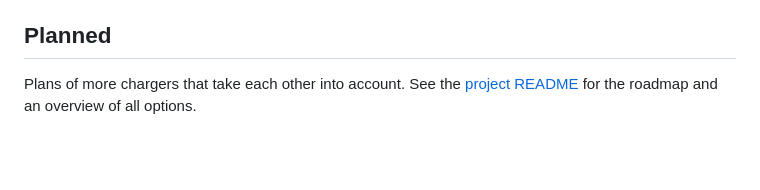
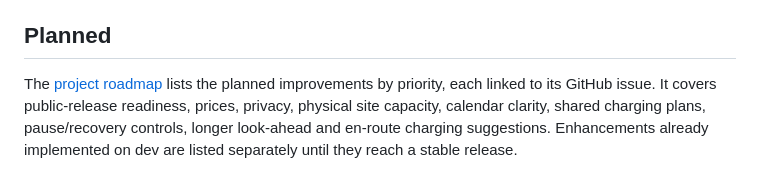
Before and after one commit to tlpeter/smart-charging-planner, a Markdown page: smart_charging_planner/DOCS.md, the part around the change. Rendered like a GitHub page; blank space fills up the shorter version.

```diff
--- a/smart_charging_planner/DOCS.md
+++ b/smart_charging_planner/DOCS.md
@@ -372,4 +372,4 @@ These are set in Home Assistant: Settings → Apps → Smart Charging Planner
 
 ## Planned
 
-Plans of more chargers that take each other into account. See the [project README](https://github.com/tlpeter/smart-charging-planner) for the roadmap and an overview of all options.
+The [project roadmap](https://github.com/tlpeter/smart-charging-planner/blob/main/README.md#roadmap) lists the planned improvements by priority, each linked to its GitHub issue. It covers public-release readiness, prices, privacy, physical site capacity, calendar clarity, shared charging plans, pause/recovery controls, longer look-ahead and en-route charging suggestions. Enhancements already implemented on dev are listed separately until they reach a stable release.
```
Also changed, not shown: README.md (+31 -2 lines).
